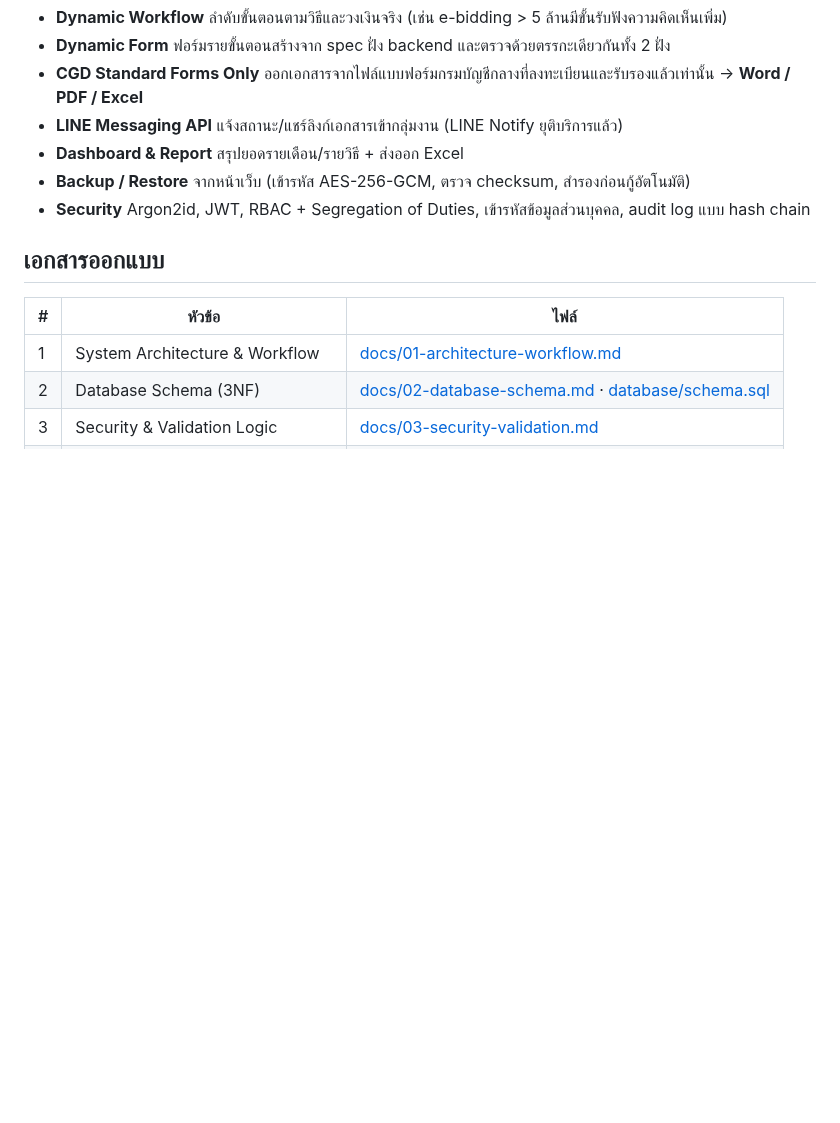
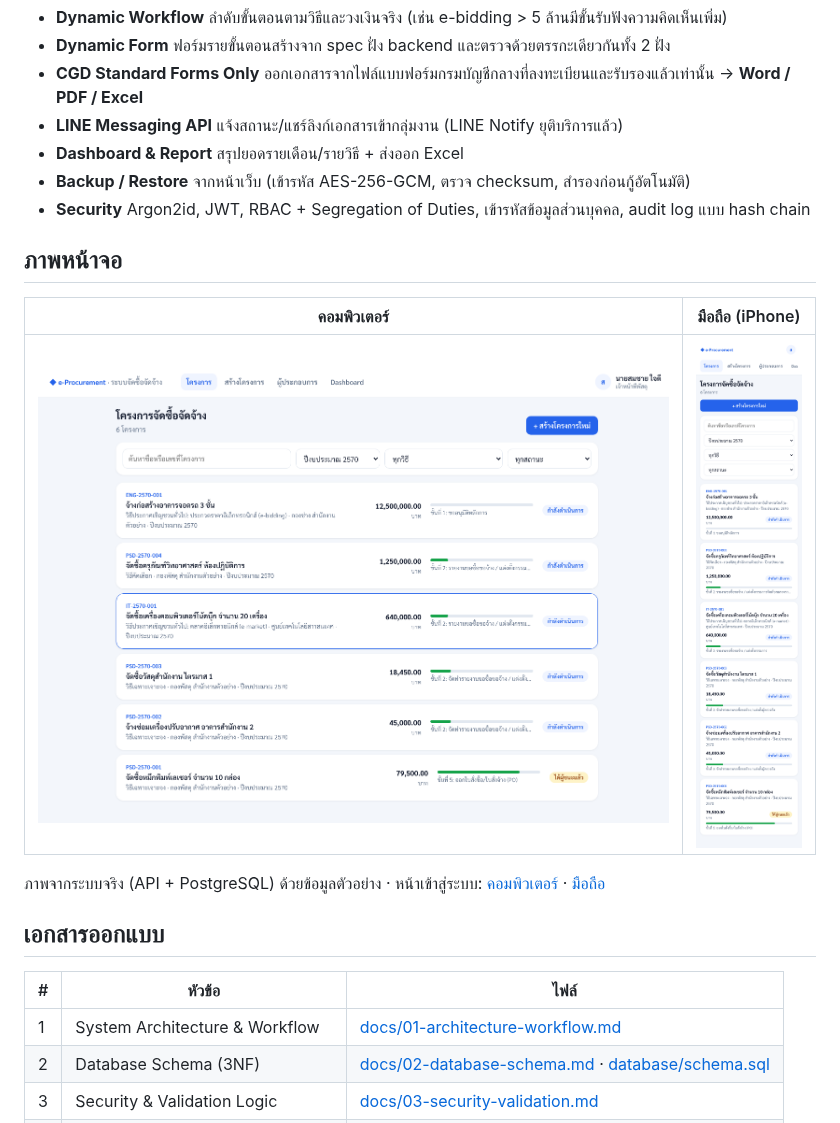
Before and after one commit to Pongpitakzaa/PROCUREMENT-, a Markdown page: README.md, the part around the change. GitHub-like rendering; pictures changed too: docs/screenshots/desktop-2-main.png (added), docs/screenshots/mobile-2-main.png (added); blank space fills up the shorter version.

Commit message:
Add screenshots of the main page to README
Desktop and iPhone screenshots of the project list and login pages, taken
from the real system (API + PostgreSQL) with sample data.

Co-Authored-By: Claude Opus 5.5 <noreply@anthropic.com>
Claude-Session: https://claude.ai/code/session_01GMgwSnk4piwLqQeknmXsfx

```diff
--- a/README.md
+++ b/README.md
@@ -10,6 +10,14 @@
 - **Dashboard & Report** สรุปยอดรายเดือน/รายวิธี + ส่งออก Excel
 - **Backup / Restore** จากหน้าเว็บ (เข้ารหัส AES-256-GCM, ตรวจ checksum, สำรองก่อนกู้อัตโนมัติ)
 - **Security** Argon2id, JWT, RBAC + Segregation of Duties, เข้ารหัสข้อมูลส่วนบุคคล, audit log แบบ hash chain
+
+## ภาพหน้าจอ
+
+| คอมพิวเตอร์ | มือถือ (iPhone) |
+|---|---|
+| ![หน้าหลัก: รายการโครงการ](docs/screenshots/desktop-2-main.png) | ![หน้าหลักบนมือถือ](docs/screenshots/mobile-2-main.png) |
+
+ภาพจากระบบจริง (API + PostgreSQL) ด้วยข้อมูลตัวอย่าง · หน้าเข้าสู่ระบบ: [คอมพิวเตอร์](docs/screenshots/desktop-1-login.png) · [มือถือ](docs/screenshots/mobile-1-login.png)
 
 ## เอกสารออกแบบ
 
```
Also changed, not shown: docs/screenshots/desktop-1-login.png (added), docs/screenshots/mobile-1-login.png (added).
